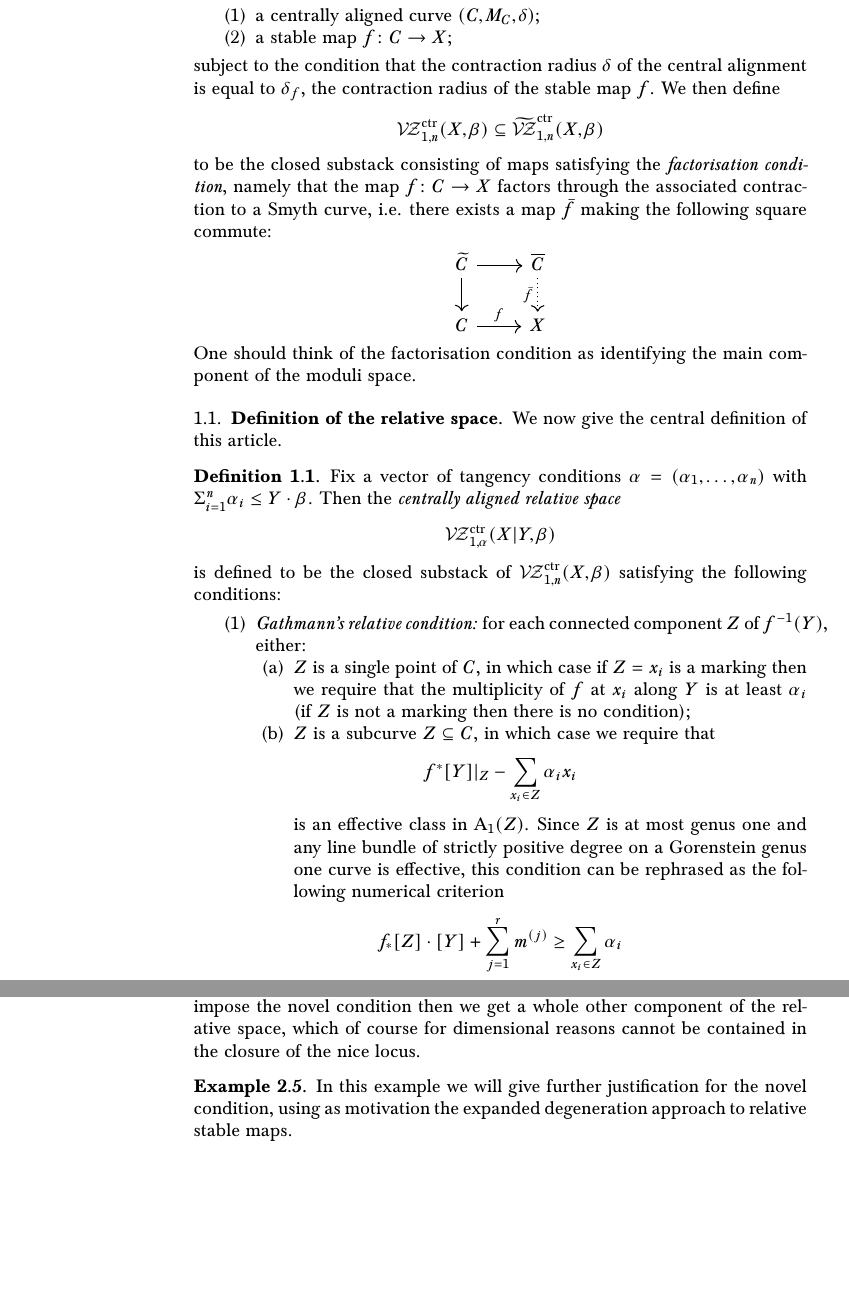
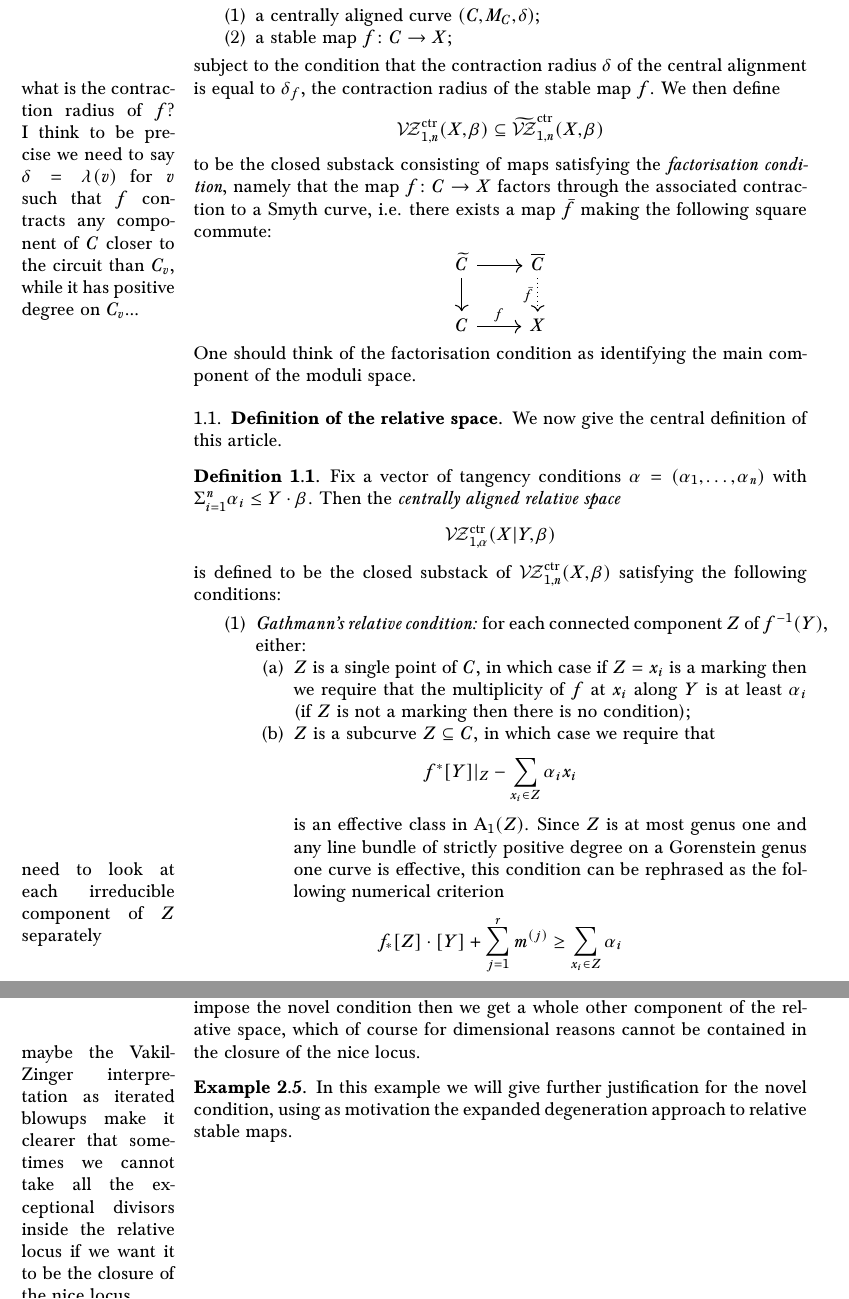
Before and after one commit to navidnabijou/Genus-One-Relative-Radially-Aligned-Maps, a LaTeX paper (genus-one-relative-maps.tex): two parts of pages 2 and 4 of 10, joined at a grey line, cut so that both start at the same text, the shorter picture padded with empty space. Compiled offline with pdfLaTeX.

Commit message:
some remarks on the last version

```diff
--- a/genus-one-relative-maps.tex
+++ b/genus-one-relative-maps.tex
@@ -196,7 +196,7 @@ so that objects of $\tVZc(X,\beta)$ consist of
 \item a centrally aligned curve $(C,M_C,\delta)$;
 \item a stable map $f\colon C \to X$;
 \end{enumerate}
-subject to the condition that the contraction radius $\delta$ of the central alignment is equal to $\delta_f$, the contraction radius of the stable map $f$. We then define
+subject to the condition that the contraction radius $\delta$ of the central alignment is equal to $\delta_f$, the contraction radius of the stable map $f$. \marginpar{what is the contraction radius of $f$? I think to be precise we need to say $\delta=\lambda(v)$ for $v$ such that $f$ contracts any component of $C$ closer to the circuit than $C_v$, while it has positive degree on $C_v$...} We then define
 \begin{equation*} \VZc(X,\beta) \subseteq \tVZc(X,\beta) \end{equation*}
 to be the closed substack consisting of maps satisfying the \emph{factorisation condition}, namely that the map $f\colon C\to X$ factors through the associated contraction to a Smyth curve, i.e. there exists a map $\bar{f}$ making the following square commute:
 \bcd
@@ -216,7 +216,7 @@ is defined to be the closed substack of $\VZc(X,\beta)$ satisfying the following
 \item $Z$ is a single point of $C$, in which case if $Z=x_i$ is a marking then we require that the multiplicity of $f$ at $x_i$ along $Y$ is at least $\alpha_i$ (if $Z$ is not a marking then there is no condition);
 \item $Z$ is a subcurve $Z \subseteq C$, in which case we require that
 \begin{equation*} f^*[Y]|_Z -\sum_{x_i\in Z}\alpha_ix_i\end{equation*}
-is an effective class in $\Achow_1(Z)$. Since $Z$ is at most genus one and any line bundle of strictly positive degree on a Gorenstein genus one curve is effective, this condition can be rephrased as the following numerical criterion
+is an effective class in $\Achow_1(Z)$. Since $Z$ is at most genus one and any line bundle of strictly positive degree on a Gorenstein genus one curve is effective, \marginpar{need to look at each irreducible component of $Z$ separately} this condition can be rephrased as the following numerical criterion
 \begin{equation*} f_*[Z]\cdot [Y]+\sum_{j=1}^r m^{(j)}\geq \sum_{x_i\in Z}\alpha_i \end{equation*}
 together with the additional requirement that, when the above is an equality, there is an isomorphism of line bundles:
 \begin{equation*} (f|_{Z})^*\OO_X(Y) \otimes \OO_Z\left(\sum_{j=1}^r m^{(j)}y_j\right)=\OO_Z\left(\sum_{x_i\in Z}\alpha_ix_i\right)\end{equation*}
@@ -272,7 +272,7 @@ Consider now the following weighted graph for a map in the boundary
 \draw[fill=black] (9,0) circle[radius=2pt] node[right]{$H$};
 \end{tikzpicture}
 \end{center}
-where the brown line represents a contracted genus $1$ curve. Now $(E,x_1,y_1,y_2)$ is a point of $\oM_{1,3}$ subject to the divisorial condition $3x_1-2y_1-y_2=0\in \Achow_0(E)$; furthermore we have to choose the second branch point of the $2\colon 1$ map from $R_1$ to $\PP^1$. This already makes up for a $3$-dimensional moduli space of degenerate relative maps corresponding to such a graph. The minimal log structure for this curve has a chart from $\mathbb N^2$, with generators $e_1$ and $e_2$ corresponding to the smoothing parameters of the two nodes. If we allowed $e_1$ and $e_2$ to be identified in the characteristic sheaf, then we would get an extra $\Gm$ of choices for the log structure, so in total a $4$-dimensional moduli space. Thus if we don't impose the novel condition then we get a whole other component of the relative space, which of course for dimensional reasons cannot be contained in the closure of the nice locus.
+where the brown line represents a contracted genus $1$ curve. Now $(E,x_1,y_1,y_2)$ is a point of $\oM_{1,3}$ subject to the divisorial condition $3x_1-2y_1-y_2=0\in \Achow_0(E)$; furthermore we have to choose the second branch point of the $2\colon 1$ map from $R_1$ to $\PP^1$. This already makes up for a $3$-dimensional moduli space of degenerate relative maps corresponding to such a graph. The minimal log structure for this curve has a chart from $\mathbb N^2$, with generators $e_1$ and $e_2$ corresponding to the smoothing parameters of the two nodes. If we allowed $e_1$ and $e_2$ to be identified in the characteristic sheaf, then we would get an extra $\Gm$ of choices for the log structure, so in total a $4$-dimensional moduli space. Thus if we don't impose the novel condition then we get a whole other component of the relative space, which of course for dimensional reasons cannot be contained in the closure of the nice locus.\marginpar{maybe the Vakil-Zinger interpretation as iterated blowups make it clearer that sometimes we cannot take all the exceptional divisors inside the relative locus if we want it to be the closure of the nice locus}
 \end{example}
 
 \begin{example} In this example we will give further justification for the novel condition, using as motivation the expanded degeneration approach to relative stable maps.
```
Also changed, not shown: genus-one-relative-maps.pdf, genus-one-relative-maps.tex (2 more changed lines).
